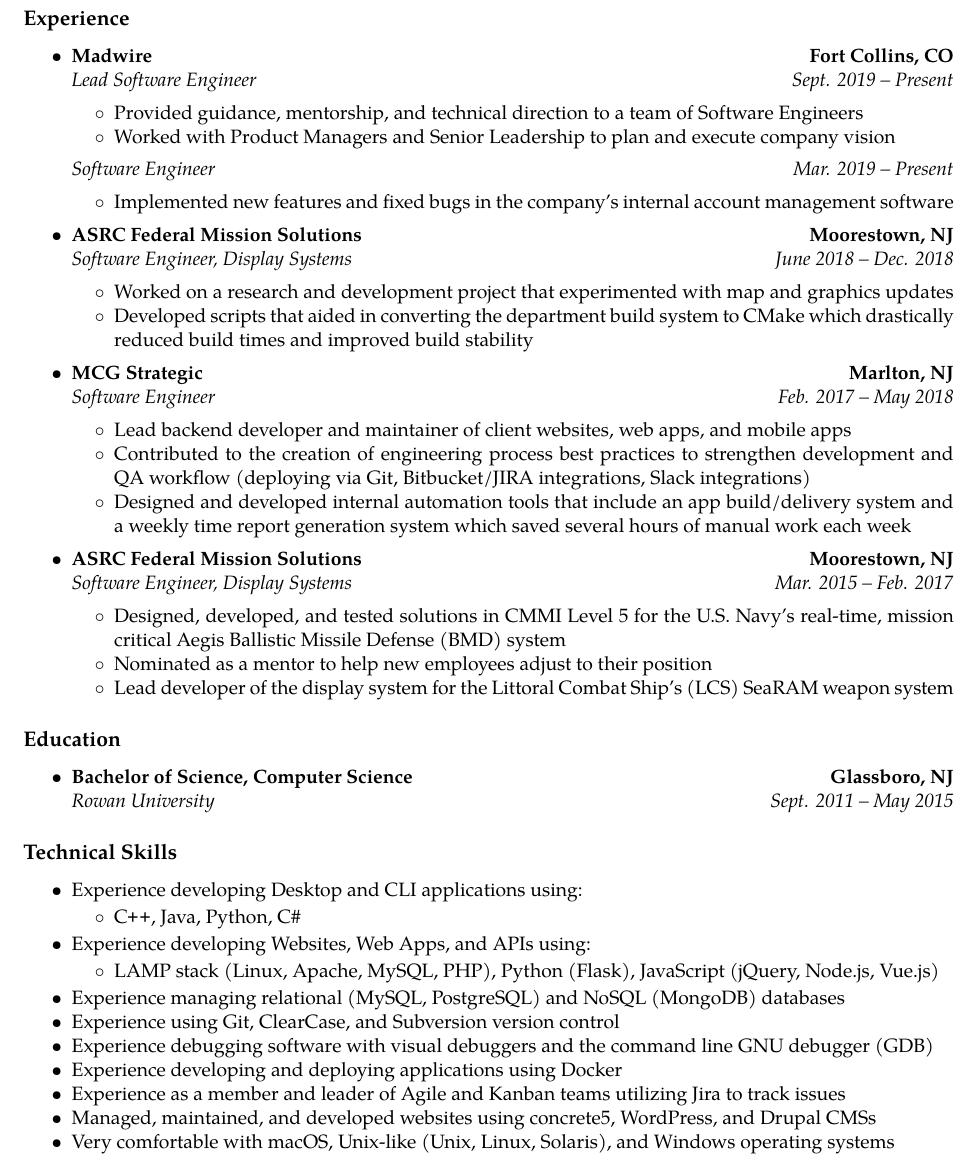
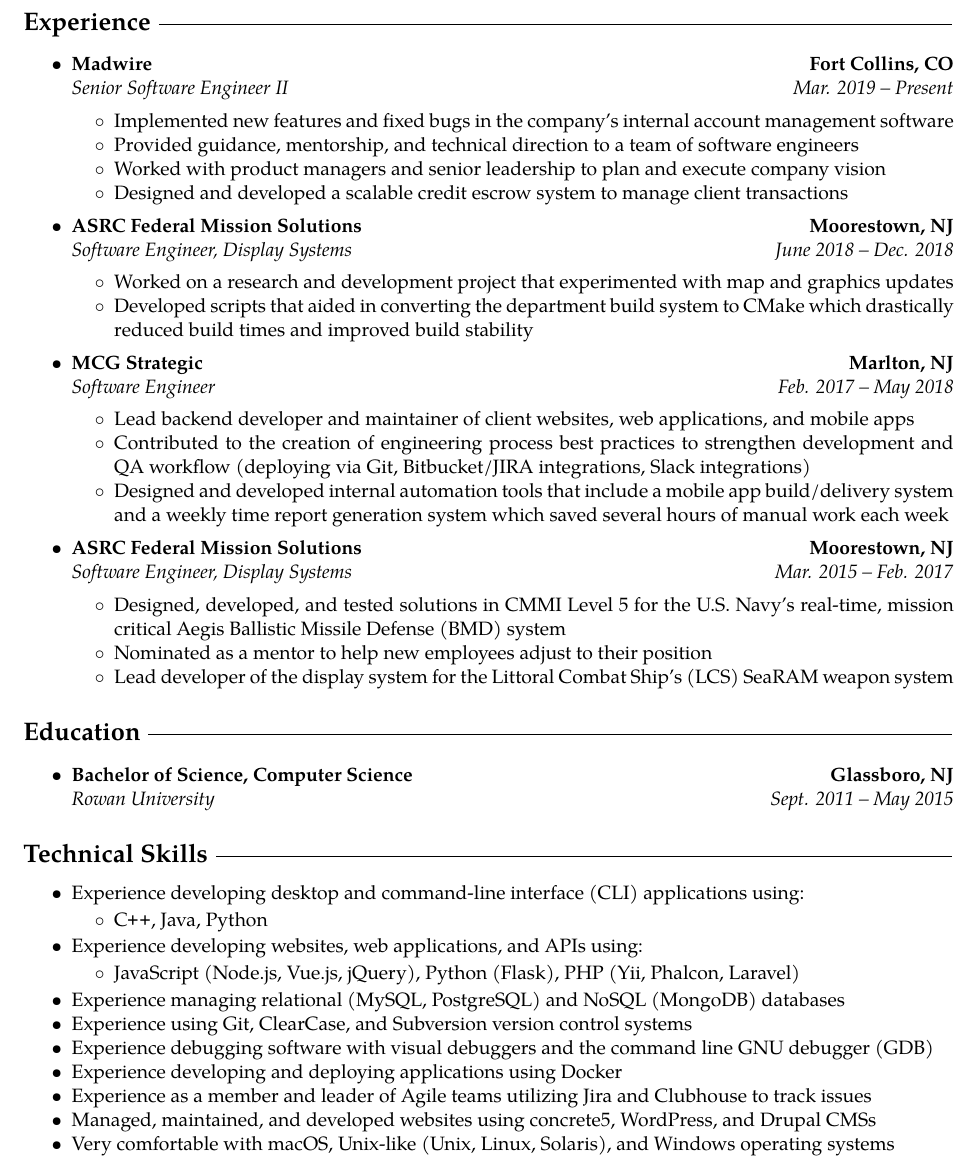
Before and after one commit to chrismeyers/website, a LaTeX CV (resume/LaTeX/Meyers_Chris/Meyers_Chris_Resume.tex, which reads resume/LaTeX/Meyers_Chris/Meyers_Chris_Settings.tex): part of the page, cut so that both start at the same text. Compiled offline with pdfLaTeX.

Commit message:
updated resume

```diff
--- a/resume/LaTeX/Meyers_Chris/Meyers_Chris_Resume.tex
+++ b/resume/LaTeX/Meyers_Chris/Meyers_Chris_Resume.tex
@@ -23,18 +21,13 @@
     {\textbf{Fort Collins, CO}}
   \\
   \headerrow
-    {\emph{Lead Software Engineer}}
-    {\emph{Sept. 2019 -- Present}}
-  \begin{itemize*}
-    \item[$\circ$] Provided guidance, mentorship, and technical direction to a team of Software Engineers
-    \item[$\circ$] Worked with Product Managers and Senior Leadership to plan and execute company vision
-  \end{itemize*}
-  % Same Company
-  \headerrow
-    {\emph{Software Engineer}}
+    {\emph{Senior Software Engineer II}}
     {\emph{Mar. 2019 -- Present}}
   \begin{itemize*}
     \item[$\circ$] Implemented new features and fixed bugs in the company's internal account management software
+    \item[$\circ$] Provided guidance, mentorship, and technical direction to a team of software engineers
+    \item[$\circ$] Worked with product managers and senior leadership to plan and execute company vision
+    \item[$\circ$] Designed and developed a scalable credit escrow system to manage client transactions
   \end{itemize*}
   % BLOCK End
 
@@ -79,9 +72,9 @@
     {\emph{Software Engineer}}
     {\emph{Feb. 2017 -- May 2018}}
   \begin{itemize*}
-    \item[$\circ$] Lead backend developer and maintainer of client websites, web apps, and mobile apps
+    \item[$\circ$] Lead backend developer and maintainer of client websites, web applications, and mobile apps
     \item[$\circ$] Contributed to the creation of engineering process best practices to strengthen development and QA workflow (deploying via Git, Bitbucket/JIRA integrations, Slack integrations)
-    \item[$\circ$] Designed and developed internal automation tools that include an app build/delivery system and a weekly time report generation system which saved several hours of manual work each week
+    \item[$\circ$] Designed and developed internal automation tools that include a mobile app build/delivery system and a weekly time report generation system which saved several hours of manual work each week
   \end{itemize*}
   % BLOCK End
 
@@ -153,23 +146,23 @@
 
 \begin{itemize*}
 % BEGIN TechnicalSkills
-  \item Experience developing Desktop and CLI applications using: % LANGUAGES desktop
+  \item Experience developing desktop and command-line interface (CLI) applications using: % LANGUAGES desktop
   \begin{itemize*}
     \vspace{-0.2em}
-    \item[$\circ$] \CPP, Java, Python, C\#
+    \item[$\circ$] \CPP, Java, Python
     \vspace{-0.2em}
   \end{itemize*}
-  \item Experience developing Websites, Web Apps, and APIs using: % LANGUAGES web
+  \item Experience developing websites, web applications, and APIs using: % LANGUAGES web
   \begin{itemize*}
     \vspace{-0.2em}
-    \item[$\circ$] LAMP stack (Linux, Apache, MySQL, PHP), Python (Flask), JavaScript (jQuery, Node.js, Vue.js)
+    \item[$\circ$] JavaScript (Node.js, Vue.js, jQuery), Python (Flask), PHP (Yii, Phalcon, Laravel)
   \end{itemize*}
     \vspace{-0.2em}
   \item Experience managing relational (MySQL, PostgreSQL) and NoSQL (MongoDB) databases
-  \item Experience using Git, ClearCase, and Subversion version control
+  \item Experience using Git, ClearCase, and Subversion version control systems
   \item Experience debugging software with visual debuggers and the command line GNU debugger (GDB)
   \item Experience developing and deploying applications using Docker
-  \item Experience as a member and leader of Agile and Kanban teams utilizing Jira to track issues
+  \item Experience as a member and leader of Agile teams utilizing Jira and Clubhouse to track issues
   \item Managed, maintained, and developed websites using concrete5, WordPress, and Drupal CMSs
   \item Very comfortable with macOS, Unix-like (Unix, Linux, Solaris), and Windows operating systems
 % END TechnicalSkills
--- a/resume/LaTeX/Meyers_Chris/Meyers_Chris_Settings.tex
+++ b/resume/LaTeX/Meyers_Chris/Meyers_Chris_Settings.tex
@@ -10,6 +10,8 @@
 \usepackage{tgpagella}
 \usepackage[hidelinks]{hyperref}
 \usepackage{comment}
+\usepackage[explicit]{titlesec}
+\usepackage{xhfill}
 \pagestyle{empty}
 \setlength{\tabcolsep}{0em}
 
@@ -40,3 +42,6 @@
 % make "C++" look pretty when used in text by touching up the plus signs
 \newcommand{\CPP}
 {C\nolinebreak[4]\hspace{-.05em}\raisebox{.22ex}{\footnotesize\bf ++}}
+
+\titleformat{\subsection}
+  {\normalfont\Large\bfseries}{}{0em}{#1~\xrfill[0.5ex]{0.5pt}}
```
Also changed, not shown: api/src/__mocks__/data/resume/test_resume.tex (+0 -2 lines), resume/LaTeX/Meyers_Chris/Meyers_Chris_Resume.tex (2 more changed lines).
